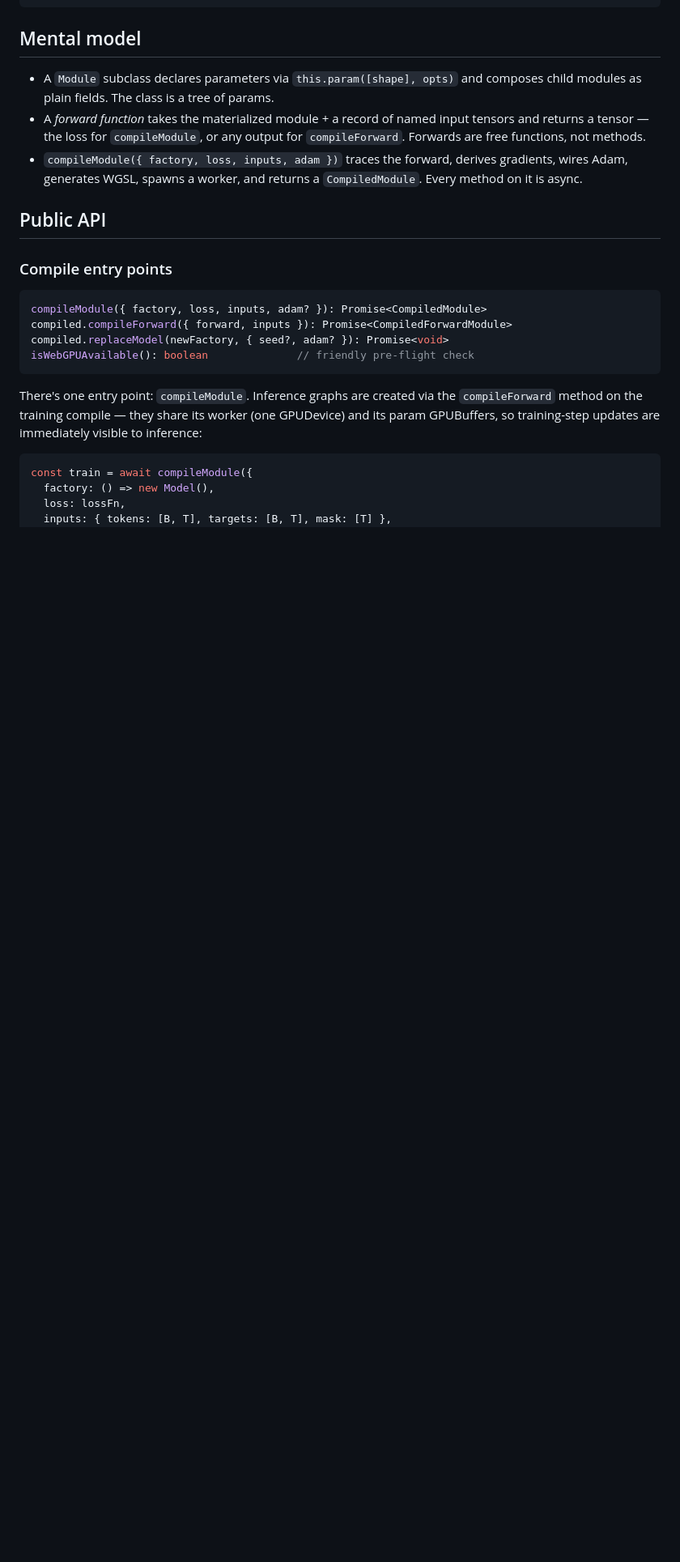
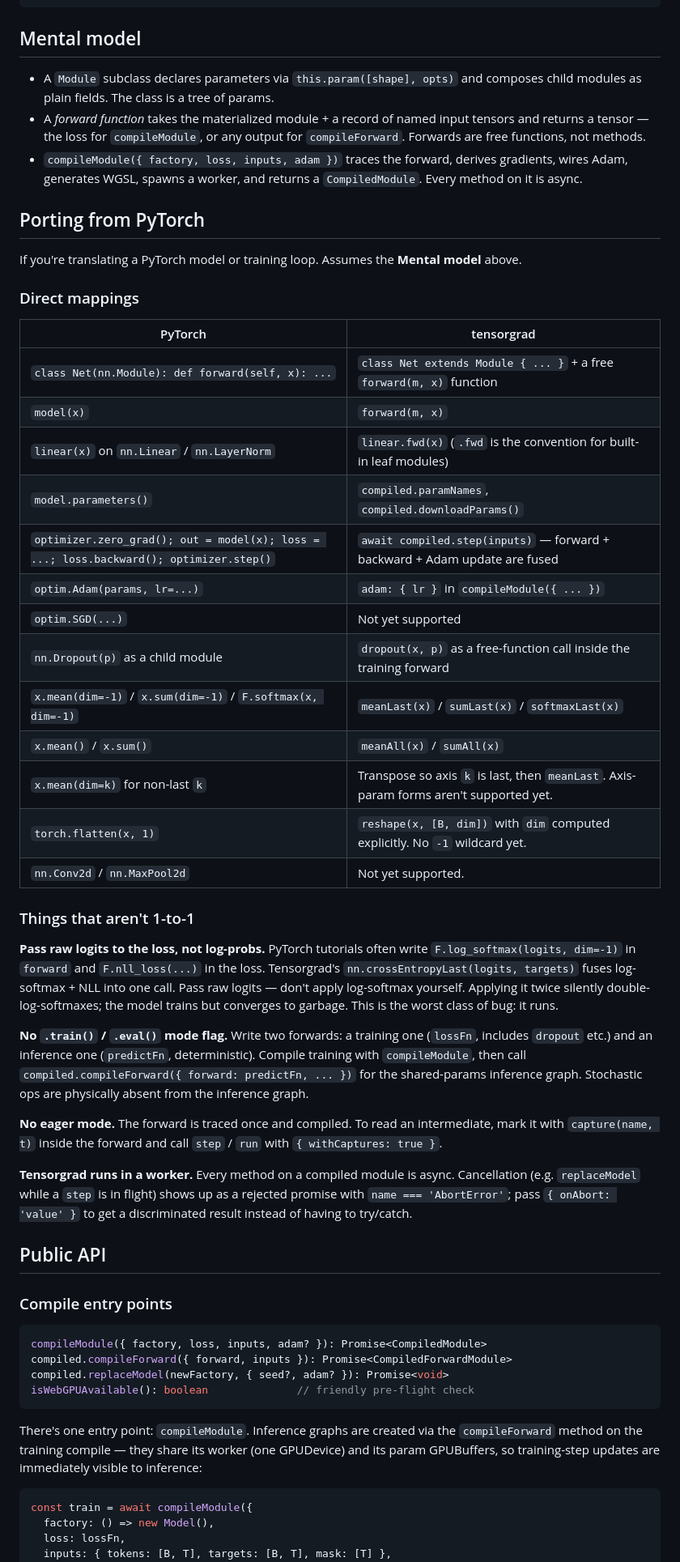
Before and after one commit to typebulb/tensorgrad, a Markdown page: README.md, the part around the change. Shown at 81% size. GitHub-like rendering; blank space fills up the shorter version.

Commit message:
README: PyTorch porting cheat sheet
Adds a "Porting from PyTorch" section between Mental model and Public
API, surfaced by the harness L2 run against the canonical MNIST CNN
tutorial. 13 direct mappings + 4 non-1-to-1 gotchas, calling out the
silent-miscompose risk (log_softmax in forward + nll_loss in loss
double-applies softmax through crossEntropyLast).

Addresses ~5 paradigm-friction items from the harness gap list with
zero code change. Highest-ROI single artifact identified by the run.

Co-Authored-By: Claude Opus 4.7 (1M context) <noreply@anthropic.com>

```diff
--- a/README.md
+++ b/README.md
@@ -74,6 +74,56 @@ for (let step = 0; step < 1000; step++) {
 - `compileModule({ factory, loss, inputs, adam })` traces the forward,
   derives gradients, wires Adam, generates WGSL, spawns a worker, and
   returns a `CompiledModule`. Every method on it is async.
+
+## Porting from PyTorch
+
+If you're translating a PyTorch model or training loop. Assumes the
+**Mental model** above.
+
+### Direct mappings
+
+| PyTorch | tensorgrad |
+|---|---|
+| `class Net(nn.Module): def forward(self, x): ...` | `class Net extends Module { ... }` + a free `forward(m, x)` function |
+| `model(x)` | `forward(m, x)` |
+| `linear(x)` on `nn.Linear` / `nn.LayerNorm` | `linear.fwd(x)` (`.fwd` is the convention for built-in leaf modules) |
+| `model.parameters()` | `compiled.paramNames`, `compiled.downloadParams()` |
+| `optimizer.zero_grad(); out = model(x); loss = ...; loss.backward(); optimizer.step()` | `await compiled.step(inputs)` — forward + backward + Adam update are fused |
+| `optim.Adam(params, lr=...)` | `adam: { lr }` in `compileModule({ ... })` |
+| `optim.SGD(...)` | Not yet supported |
+| `nn.Dropout(p)` as a child module | `dropout(x, p)` as a free-function call inside the training forward |
+| `x.mean(dim=-1)` / `x.sum(dim=-1)` / `F.softmax(x, dim=-1)` | `meanLast(x)` / `sumLast(x)` / `softmaxLast(x)` |
+| `x.mean()` / `x.sum()` | `meanAll(x)` / `sumAll(x)` |
+| `x.mean(dim=k)` for non-last `k` | Transpose so axis `k` is last, then `meanLast`. Axis-param forms aren't supported yet. |
+| `torch.flatten(x, 1)` | `reshape(x, [B, dim])` with `dim` computed explicitly. No `-1` wildcard yet. |
+| `nn.Conv2d` / `nn.MaxPool2d` | Not yet supported. |
+
+### Things that aren't 1-to-1
+
+**Pass raw logits to the loss, not log-probs.** PyTorch tutorials often
+write `F.log_softmax(logits, dim=-1)` in `forward` and `F.nll_loss(...)`
+in the loss. Tensorgrad's `nn.crossEntropyLast(logits, targets)` fuses
+log-softmax + NLL into one call. Pass raw logits — don't apply
+log-softmax yourself. Applying it twice silently
+double-log-softmaxes; the model trains but converges to garbage. This
+is the worst class of bug: it runs.
+
+**No `.train()` / `.eval()` mode flag.** Write two forwards: a training
+one (`lossFn`, includes `dropout` etc.) and an inference one
+(`predictFn`, deterministic). Compile training with `compileModule`,
+then call `compiled.compileForward({ forward: predictFn, ... })` for the
+shared-params inference graph. Stochastic ops are physically absent from
+the inference graph.
+
+**No eager mode.** The forward is traced once and compiled. To read an
+intermediate, mark it with `capture(name, t)` inside the forward and
+call `step` / `run` with `{ withCaptures: true }`.
+
+**Tensorgrad runs in a worker.** Every method on a compiled module is
+async. Cancellation (e.g. `replaceModel` while a `step` is in flight)
+shows up as a rejected promise with `name === 'AbortError'`; pass
+`{ onAbort: 'value' }` to get a discriminated result instead of having
+to try/catch.
 
 ## Public API
 
```
